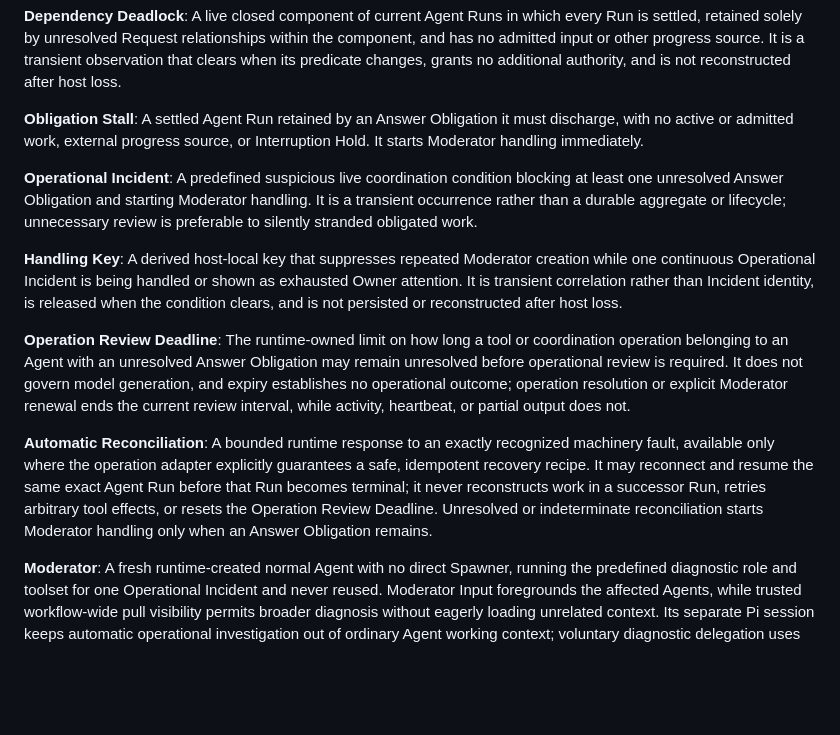
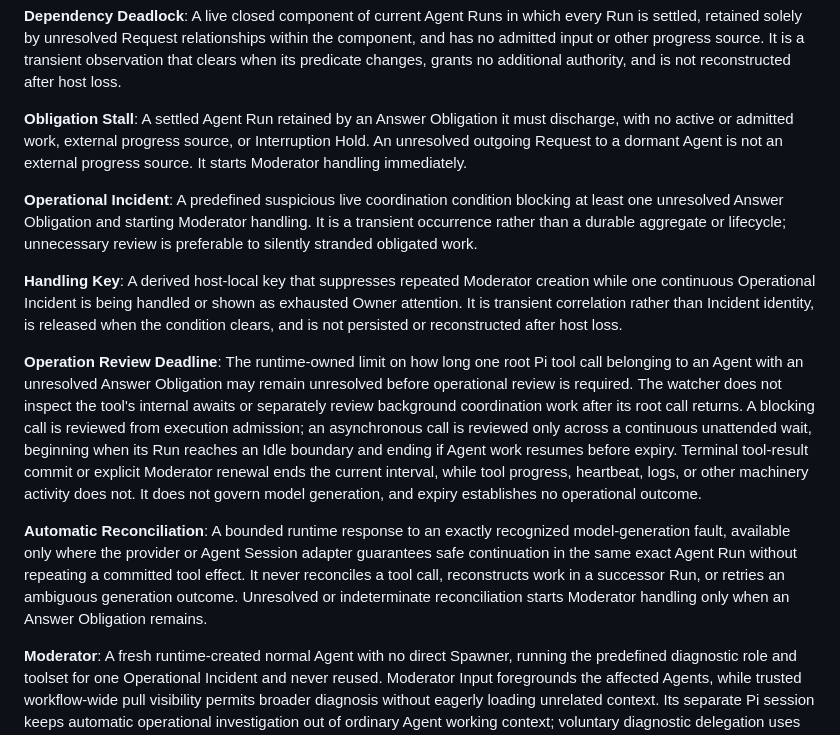
Before and after one commit to ewgdg/pi-agent-coordination, a Markdown page: CONTEXT.md, the part around the change. GitHub-like rendering; blank space fills up the shorter version.

Commit message:
docs: define operation review boundaries

```diff
--- a/CONTEXT.md
+++ b/CONTEXT.md
@@ -110,7 +110,7 @@ The unexpected terminal end of one exact Agent Run after any applicable Automati
 A live closed component of current Agent Runs in which every Run is settled, retained solely by unresolved Request relationships within the component, and has no admitted input or other progress source. It is a transient observation that clears when its predicate changes, grants no additional authority, and is not reconstructed after host loss.
 
 **Obligation Stall**:
-A settled Agent Run retained by an Answer Obligation it must discharge, with no active or admitted work, external progress source, or Interruption Hold. It starts Moderator handling immediately.
+A settled Agent Run retained by an Answer Obligation it must discharge, with no active or admitted work, external progress source, or Interruption Hold. An unresolved outgoing Request to a dormant Agent is not an external progress source. It starts Moderator handling immediately.
 
 **Operational Incident**:
 A predefined suspicious live coordination condition blocking at least one unresolved Answer Obligation and starting Moderator handling. It is a transient occurrence rather than a durable aggregate or lifecycle; unnecessary review is preferable to silently stranded obligated work.
@@ -119,10 +119,10 @@ A predefined suspicious live coordination condition blocking at least one unreso
 A derived host-local key that suppresses repeated Moderator creation while one continuous Operational Incident is being handled or shown as exhausted Owner attention. It is transient correlation rather than Incident identity, is released when the condition clears, and is not persisted or reconstructed after host loss.
 
 **Operation Review Deadline**:
-The runtime-owned limit on how long a tool or coordination operation belonging to an Agent with an unresolved Answer Obligation may remain unresolved before operational review is required. It does not govern model generation, and expiry establishes no operational outcome; operation resolution or explicit Moderator renewal ends the current review interval, while activity, heartbeat, or partial output does not.
+The runtime-owned limit on how long one root Pi tool call belonging to an Agent with an unresolved Answer Obligation may remain unresolved before operational review is required. The watcher does not inspect the tool's internal awaits or separately review background coordination work after its root call returns. A blocking call is reviewed from execution admission; an asynchronous call is reviewed only across a continuous unattended wait, beginning when its Run reaches an Idle boundary and ending if Agent work resumes before expiry. Terminal tool-result commit or explicit Moderator renewal ends the current interval, while tool progress, heartbeat, logs, or other machinery activity does not. It does not govern model generation, and expiry establishes no operational outcome.
 
 **Automatic Reconciliation**:
-A bounded runtime response to an exactly recognized machinery fault, available only where the operation adapter explicitly guarantees a safe, idempotent recovery recipe. It may reconnect and resume the same exact Agent Run before that Run becomes terminal; it never reconstructs work in a successor Run, retries arbitrary tool effects, or resets the Operation Review Deadline. Unresolved or indeterminate reconciliation starts Moderator handling only when an Answer Obligation remains.
+A bounded runtime response to an exactly recognized model-generation fault, available only where the provider or Agent Session adapter guarantees safe continuation in the same exact Agent Run without repeating a committed tool effect. It never reconciles a tool call, reconstructs work in a successor Run, or retries an ambiguous generation outcome. Unresolved or indeterminate reconciliation starts Moderator handling only when an Answer Obligation remains.
 
 **Moderator**:
 A fresh runtime-created normal Agent with no direct Spawner, running the predefined diagnostic role and toolset for one Operational Incident and never reused. Moderator Input foregrounds the affected Agents, while trusted workflow-wide pull visibility permits broader diagnosis without eagerly loading unrelated context. Its separate Pi session keeps automatic operational investigation out of ordinary Agent working context; voluntary diagnostic delegation uses Agent Spawn instead.
```
